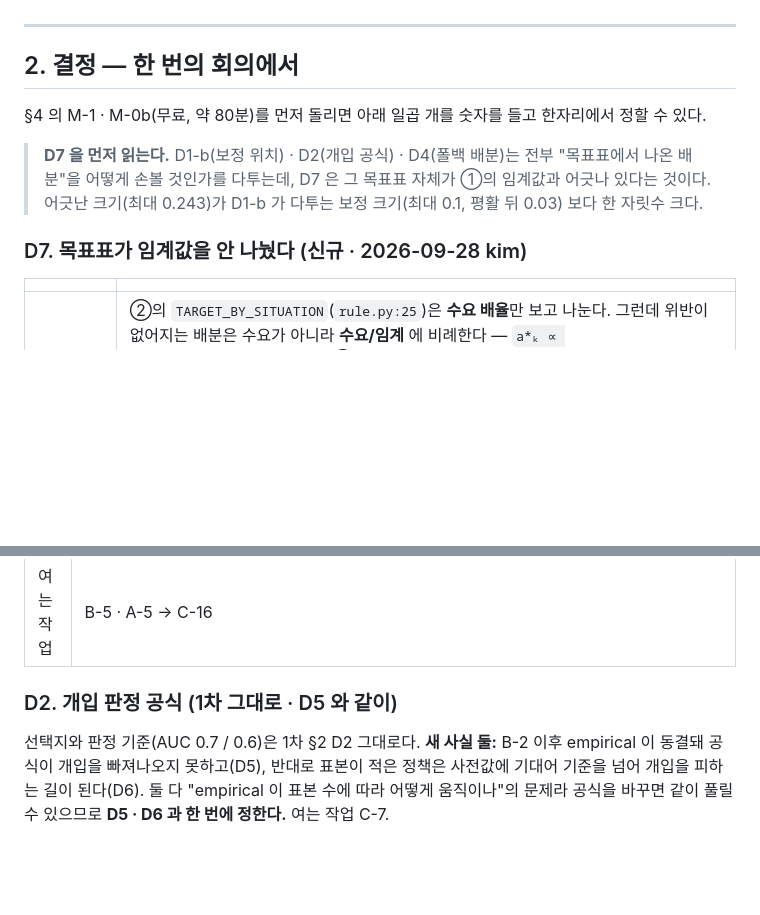
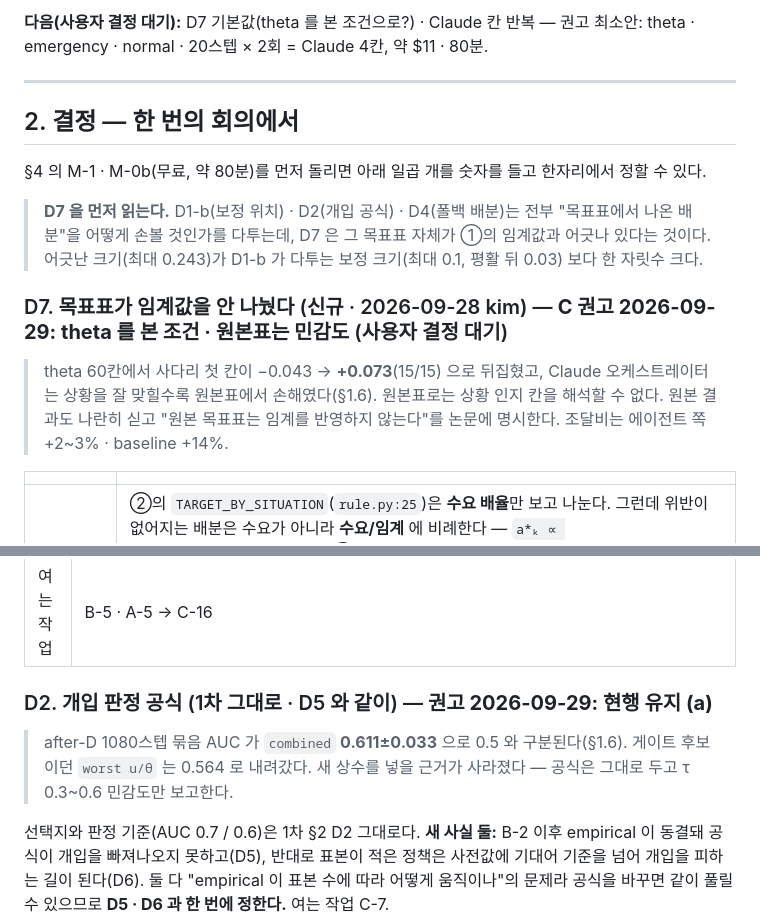
Before and after one commit to DBAJK/SRM-main-mcp, a Markdown page: claude/team/workplan-2.md, 2 parts joined by grey strips. Rendered like a GitHub page; blank space fills up the shorter version.

```diff
--- a/claude/team/workplan-2.md
+++ b/claude/team/workplan-2.md
@@ -138,3 +195,6 @@
+**다음(사용자 결정 대기):** D7 기본값(theta 를 본 조건으로?) · Claude 칸 반복 — 권고 최소안: theta · emergency · normal ·
+20스텝 × 2회 = Claude 4칸, 약 $11 · 80분.
+
 ---
 
 ## 2. 결정 — 한 번의 회의에서
@@ -146,7 +206,11 @@
 > 있다는 것이다. 어긋난 크기(최대 0.243)가 D1-b 가 다투는 보정 크기(최대 0.1, 평활 뒤 0.03)
 > 보다 한 자릿수 크다.
 
-### D7. 목표표가 임계값을 안 나눴다 (신규 · 2026-09-28 kim)
+### D7. 목표표가 임계값을 안 나눴다 (신규 · 2026-09-28 kim) — **C 권고 2026-09-29: theta 를 본 조건 · 원본표는 민감도** (사용자 결정 대기)
+
+> theta 60칸에서 사다리 첫 칸이 −0.043 → **+0.073**(15/15) 으로 뒤집혔고, Claude 오케스트레이터는 상황을 잘 맞힐수록
+> 원본표에서 손해였다(§1.6). 원본표로는 상황 인지 칸을 해석할 수 없다. 원본 결과도 나란히 싣고 "원본 목표표는
+> 임계를 반영하지 않는다"를 논문에 명시한다. 조달비는 에이전트 쪽 +2~3% · baseline +14%.
 
 | | |
 |---|---|
@@ -175,7 +239,10 @@
 | **권고** | **(iii).** 원본 기준을 그대로 재현하고, "정책은 ② · 평활 · 클립은 ①" 경계도 지킨다. 상수를 바꾸지 않는다 |
 | 여는 작업 | B-5 · A-5 → C-16 |
 
-### D2. 개입 판정 공식 (1차 그대로 · D5 와 같이)
+### D2. 개입 판정 공식 (1차 그대로 · D5 와 같이) — **권고 2026-09-29: 현행 유지 (a)**
+
+> after-D 1080스텝 묶음 AUC 가 `combined` **0.611±0.033** 으로 0.5 와 구분된다(§1.6). 게이트 후보이던 `worst u/θ` 는
+> 0.564 로 내려갔다. 새 상수를 넣을 근거가 사라졌다 — 공식은 그대로 두고 τ 0.3~0.6 민감도만 보고한다.
 
 선택지와 판정 기준(AUC 0.7 / 0.6)은 1차 §2 D2 그대로다. **새 사실 둘:** B-2 이후 empirical 이 동결돼
 공식이 개입을 빠져나오지 못하고(D5), 반대로 표본이 적은 정책은 사전값에 기대어 기준을 넘어 개입을 피하는
```
Also changed, not shown: other parts of claude/team/workplan-2.md (+57 -0 lines).
